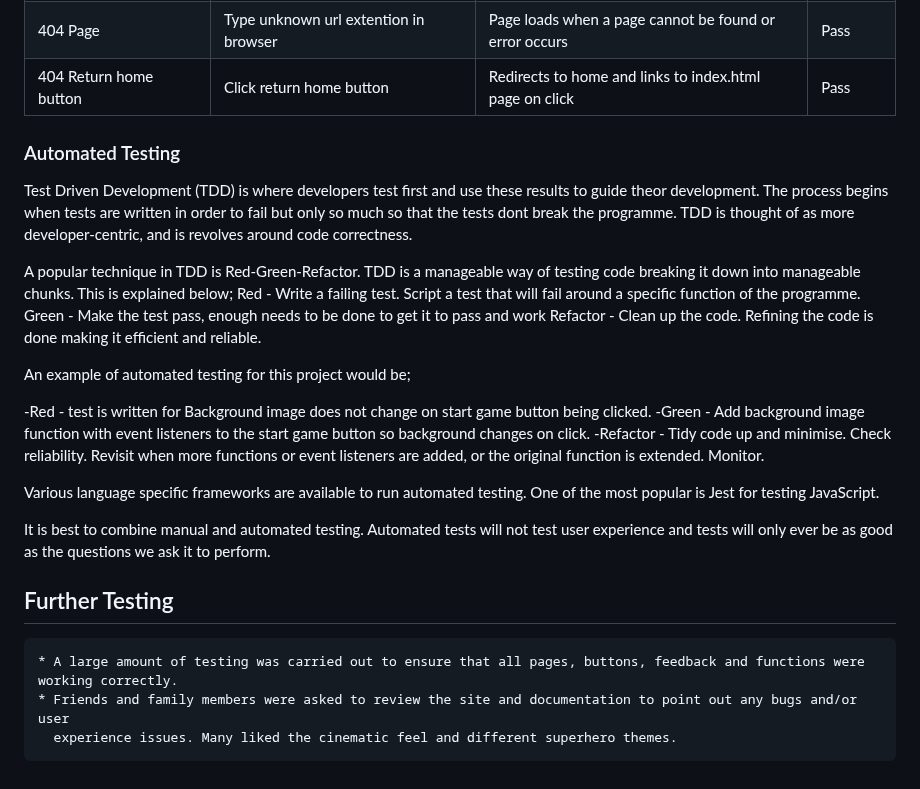
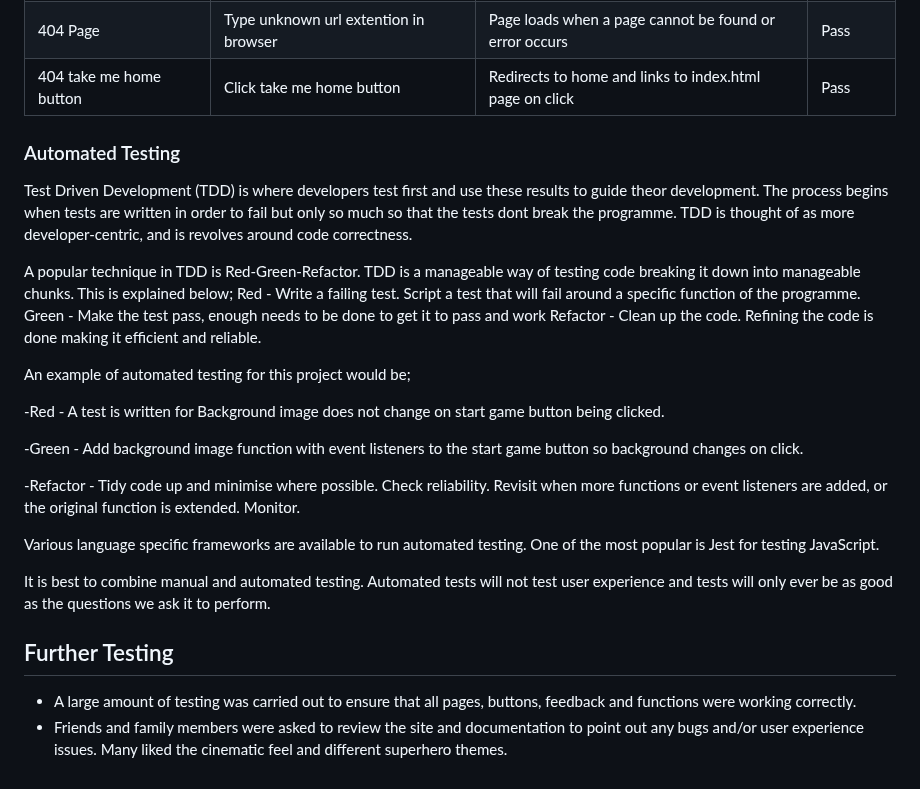
Before and after one commit to GemmaButcher-dev/ms2, a Markdown page: TESTING.md, the part around one of its changes. Drawn GitHub-style.

Commit message:
grammar check

```diff
--- a/TESTING.md
+++ b/TESTING.md
@@ -172,7 +172,7 @@ It is particuarly useful as it can encompass a wide range of input from stakehol
 | Results Audio | Sound On, click see results button | Sound clip played when results shown | Pass |
 | Auto date change in footer | Check year is present and correct on loading | Shows current year in span in footer | Pass |
 | 404 Page | Type unknown url extention in browser | Page loads when a page cannot be found or error occurs | Pass |
-| 404 Return home button | Click return home button | Redirects to home and links to index.html page on click | Pass |
+| 404 take me home button | Click take me home button | Redirects to home and links to index.html page on click | Pass |
 
 ### Automated Testing
 
@@ -185,9 +185,11 @@ Refactor - Clean up the code. Refining the code is done making it efficient and
 
 An example of automated testing for this project would be;
 
--Red - test is written for Background image does not change on start game button being clicked.
+-Red - A test is written for Background image does not change on start game button being clicked.
+
 -Green - Add background image function with event listeners to the start game button so background changes on click.
--Refactor - Tidy code up and minimise. Check reliability. Revisit when more functions or event listeners are added, or the original function is extended. Monitor.
+
+-Refactor - Tidy code up and minimise where possible. Check reliability. Revisit when more functions or event listeners are added, or the original function is extended. Monitor.
 
 Various language specific frameworks are available to run automated testing. One of the most popular is Jest for testing JavaScript.
 
@@ -195,6 +197,6 @@ It is best to combine manual and automated testing. Automated tests will not tes
 
 ## Further Testing
 
-    * A large amount of testing was carried out to ensure that all pages, buttons, feedback and functions were working correctly.
-    * Friends and family members were asked to review the site and documentation to point out any bugs and/or user
+ * A large amount of testing was carried out to ensure that all pages, buttons, feedback and functions were working correctly.
+ * Friends and family members were asked to review the site and documentation to point out any bugs and/or user
       experience issues. Many liked the cinematic feel and different superhero themes.
```
Also changed, not shown: other parts of TESTING.md (+3 -3 lines), README.md (+1 -1 lines).
